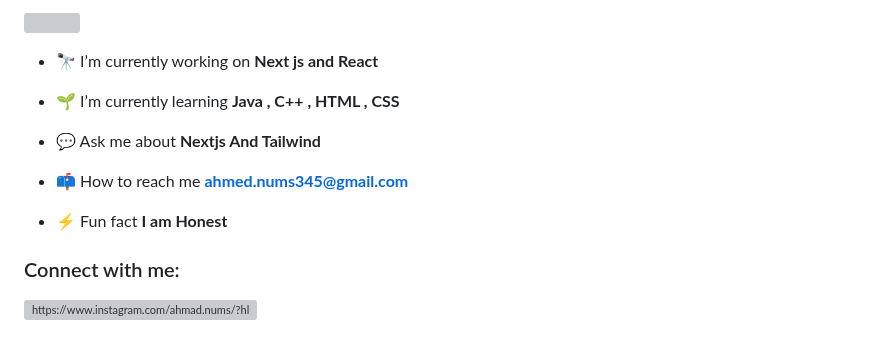
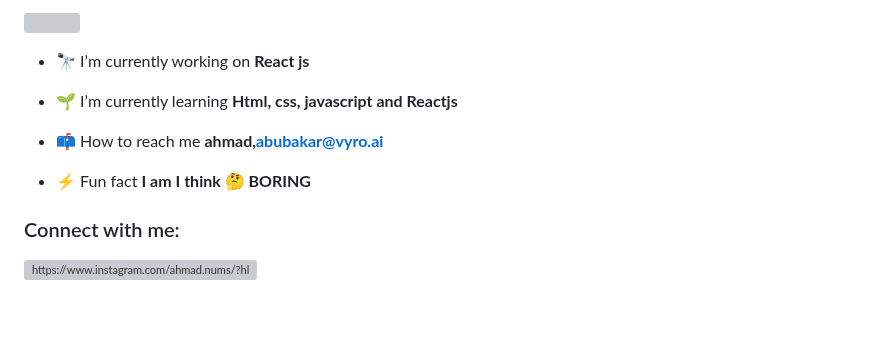
Before and after one commit to Ab3467/Ab3467, a Markdown page: README.md, the part around one of its changes. Rendered like a GitHub page; blank space fills up the shorter version; grey boxes are pictures that could not be loaded.

```diff
--- a/README.md
+++ b/README.md
@@ -7,15 +7,13 @@
 
 <p align="left"> <a href="https://twitter.com/" target="blank"><img src="https://img.shields.io/twitter/follow/?logo=twitter&style=for-the-badge" alt="" /></a> </p>
 
-- 🔭 I’m currently working on **Next js and React**
+- 🔭 I’m currently working on **React js**
 
-- 🌱 I’m currently learning **Java , C++ , HTML , CSS**
+- 🌱 I’m currently learning **Html, css, javascript and Reactjs**
 
-- 💬 Ask me about **Nextjs And Tailwind**
+- 📫 How to reach me **ahmad,abubakar@vyro.ai**
 
-- 📫 How to reach me **ahmed.nums345@gmail.com**
-
-- ⚡ Fun fact **I am Honest**
+- ⚡ Fun fact **I am I think 🤔 BORING**
 
 <h3 align="left">Connect with me:</h3>
 <p align="left">
```
Also changed, not shown: other parts of README.md (+1 -1 lines).
